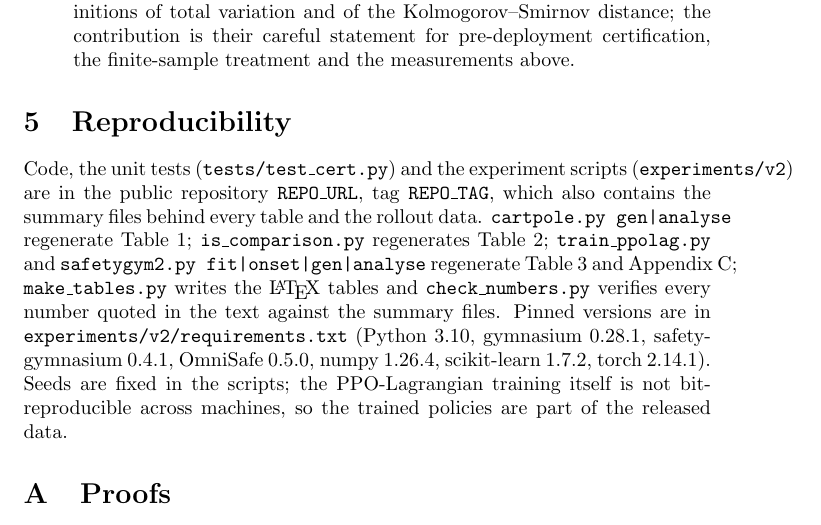
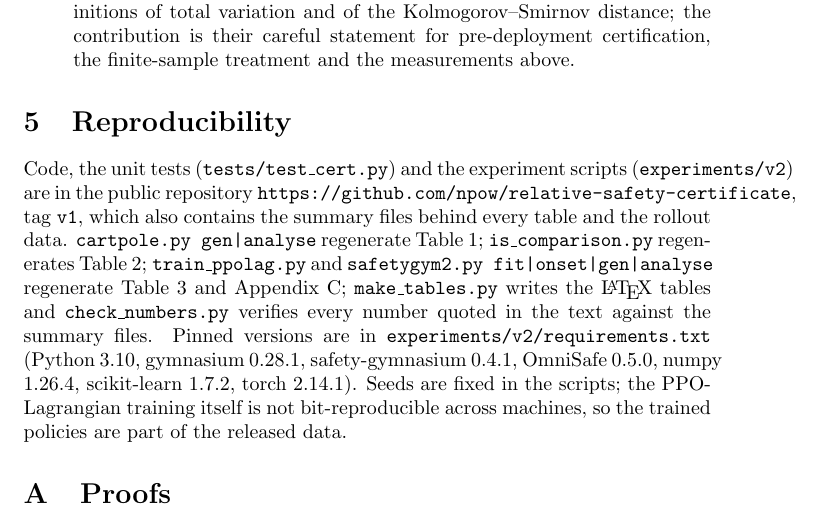
Before and after one commit to npow/relative-safety-certificate, a LaTeX paper (paper/main.tex): part of page 12 of 17, cut so that both start at the same text. Compiled offline with pdfLaTeX.

Commit message:
Paper: final text with repository URL

```diff
--- a/paper/main.tex
+++ b/paper/main.tex
@@ -223,7 +223,7 @@ The self-normalised IS point estimates are close to $J_A$ (errors 0.57, 0.33, 0.
 \section{Reproducibility}
 \label{sec:repro}
 
-Code, the unit tests (\texttt{tests/test\_cert.py}) and the experiment scripts (\texttt{experiments/v2}) are in the public repository \texttt{REPO\_URL}, tag \texttt{REPO\_TAG}, which also contains the summary files behind every table and the rollout data. \texttt{cartpole.py gen|analyse} regenerate Table~\ref{tab:cartpole}; \texttt{is\_comparison.py} regenerates Table~\ref{tab:is}; \texttt{train\_ppolag.py} and \texttt{safetygym2.py fit|onset|gen|analyse} regenerate Table~\ref{tab:safetygym} and Appendix~\ref{app:sg}; \texttt{make\_tables.py} writes the \LaTeX{} tables and \texttt{check\_numbers.py} verifies every number quoted in the text against the summary files. Pinned versions are in \texttt{experiments/v2/requirements.txt} (Python 3.10, gymnasium 0.28.1, safety-gymnasium 0.4.1, OmniSafe 0.5.0, numpy 1.26.4, scikit-learn 1.7.2, torch 2.14.1). Seeds are fixed in the scripts; the PPO-Lagrangian training itself is not bit-reproducible across machines, so the trained policies are part of the released data.
+Code, the unit tests (\texttt{tests/test\_cert.py}) and the experiment scripts (\texttt{experiments/v2}) are in the public repository \texttt{https://github.com/npow/relative-safety-certificate}, tag \texttt{v1}, which also contains the summary files behind every table and the rollout data. \texttt{cartpole.py gen|analyse} regenerate Table~\ref{tab:cartpole}; \texttt{is\_comparison.py} regenerates Table~\ref{tab:is}; \texttt{train\_ppolag.py} and \texttt{safetygym2.py fit|onset|gen|analyse} regenerate Table~\ref{tab:safetygym} and Appendix~\ref{app:sg}; \texttt{make\_tables.py} writes the \LaTeX{} tables and \texttt{check\_numbers.py} verifies every number quoted in the text against the summary files. Pinned versions are in \texttt{experiments/v2/requirements.txt} (Python 3.10, gymnasium 0.28.1, safety-gymnasium 0.4.1, OmniSafe 0.5.0, numpy 1.26.4, scikit-learn 1.7.2, torch 2.14.1). Seeds are fixed in the scripts; the PPO-Lagrangian training itself is not bit-reproducible across machines, so the trained policies are part of the released data.
 
 \appendix
 \section{Proofs}
```
Also changed, not shown: paper/main.pdf.
